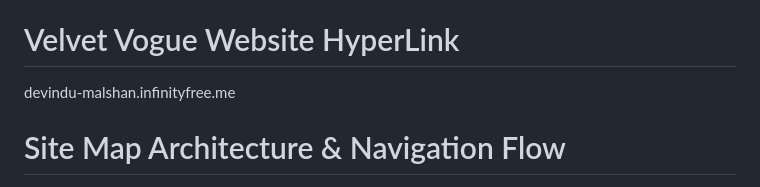
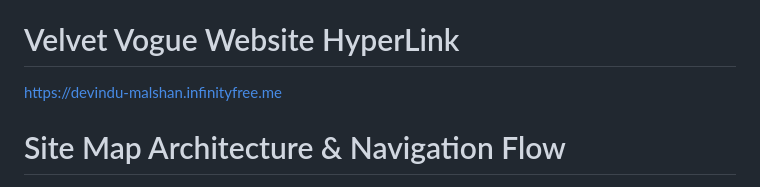
Before and after one commit to devindu22/Velvet_Vogue, a Markdown page: README.md, the part around the change. Drawn GitHub-style.

Commit message:
Fix hyperlink for Velvet Vogue website
Updated the hyperlink for the Velvet Vogue website.

```diff
--- a/README.md
+++ b/README.md
@@ -7,7 +7,7 @@ By leveraging PHP and MySQL, we have developed a secure, responsive platform tha
 
 # Velvet Vogue Website HyperLink
 
-devindu-malshan.infinityfree.me
+https://devindu-malshan.infinityfree.me
 
 # Site Map Architecture & Navigation Flow
 
```
